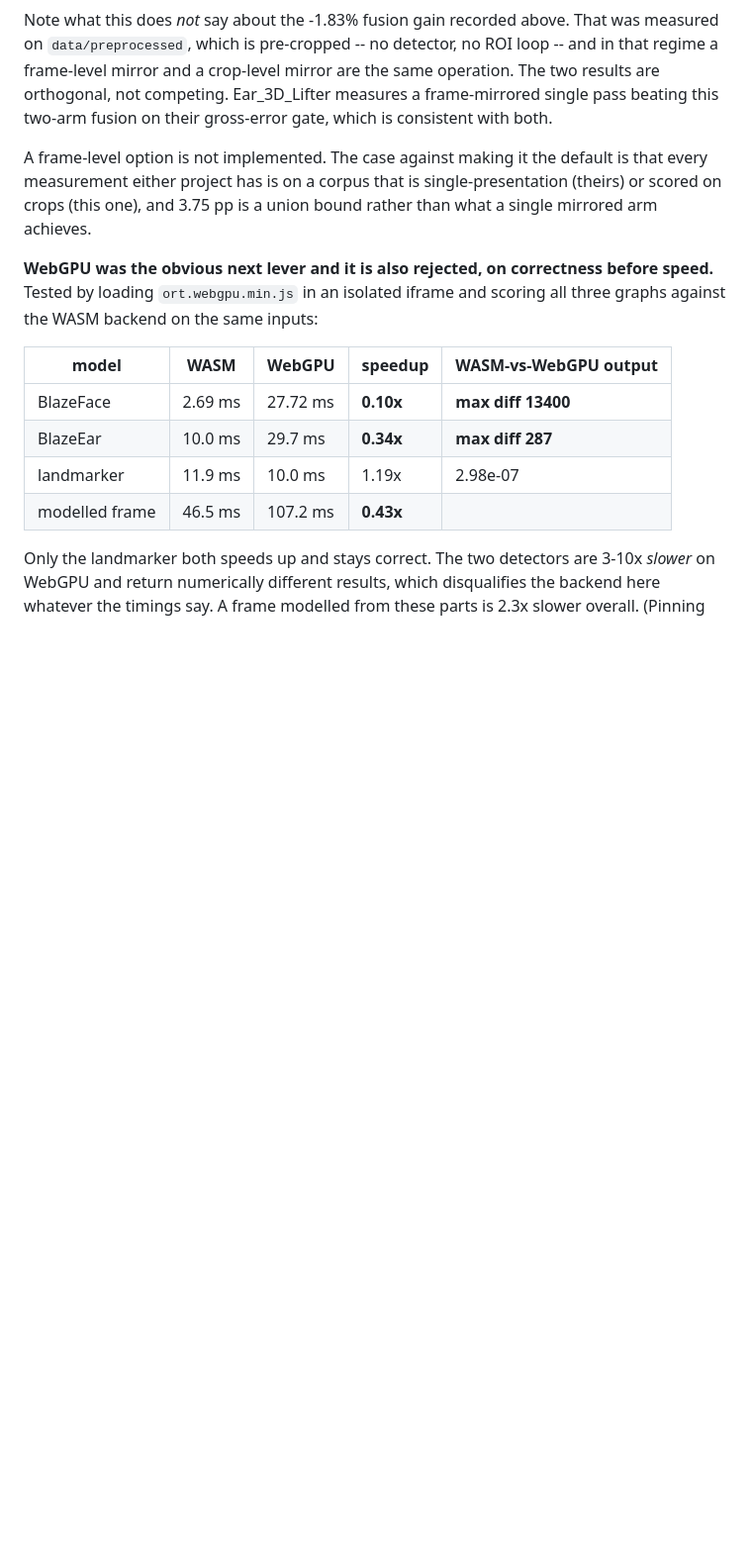
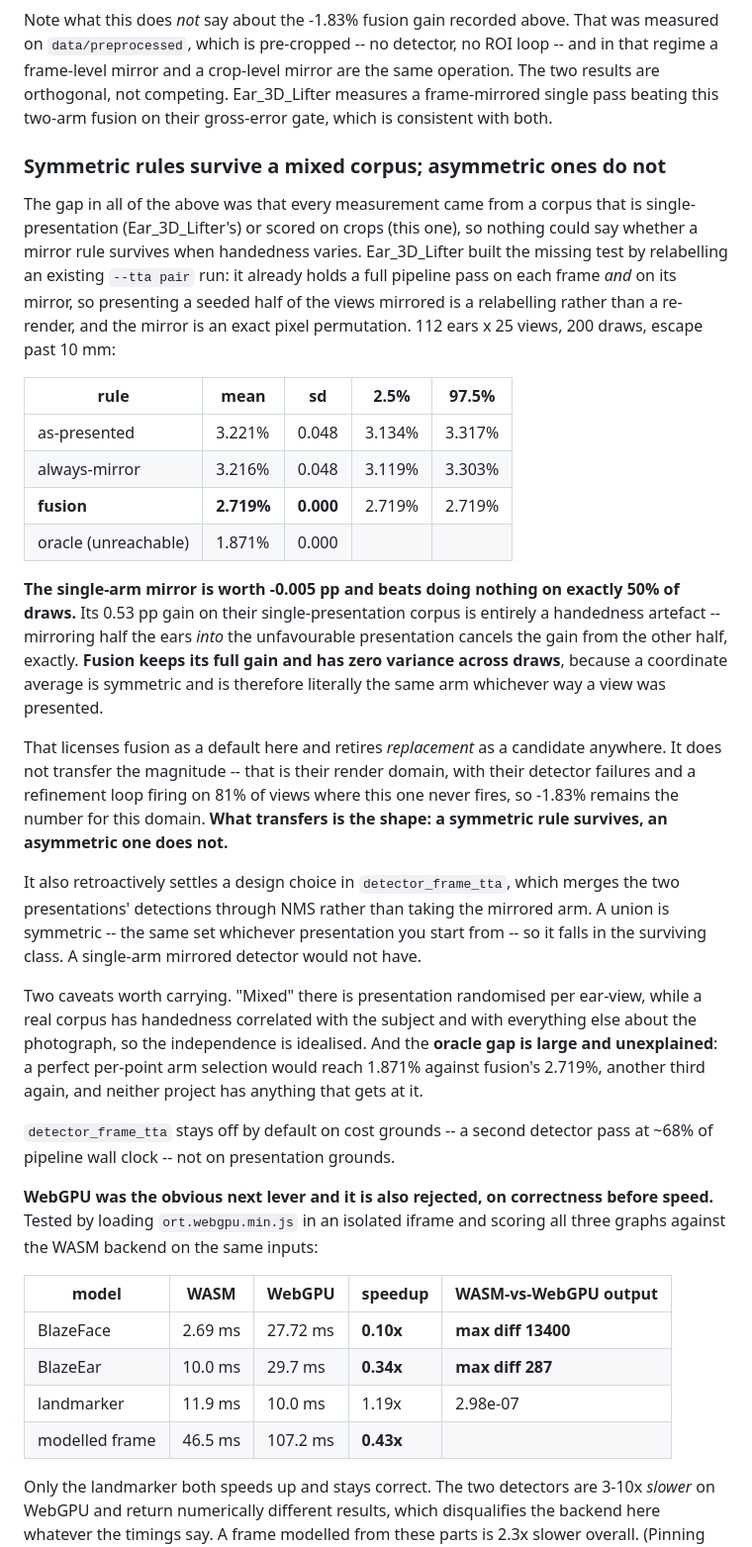
Before and after one commit to shameem4/Ear_Landmarker, a Markdown page: README.md, the part around the change. Shown at 99% size. GitHub-like rendering; blank space fills up the shorter version.

Commit message:
Mixed-handedness test: symmetric rules survive, asymmetric ones do not
The gap in every fusion measurement either project had was that the corpus was
single-presentation or scored on crops, so nothing could say whether a mirror
rule survives when handedness varies. Ear_3D_Lifter built the test by
relabelling an existing --tta pair run, which already holds a full pipeline pass
on each frame and on its mirror, so a mixed-presentation corpus is a relabelling
rather than a re-render. 112 ears x 25 views, 200 draws:

  as-presented   3.221%  sd 0.048
  always-mirror  3.216%  sd 0.048    -0.005pp, better on 50% of draws
  fusion         2.719%  sd 0.000    -0.445pp, 86/112 ears, p=1.1e-14
  oracle         1.871%

The single-arm mirror is worth nothing on a mixed corpus, and its 0.53pp gain on
their single-presentation corpus is entirely a handedness artefact. Fusion keeps
its full gain with ZERO variance, because a coordinate average is symmetric and
is the same arm whichever way a view was presented.

Licenses fusion as a default here and retires replacement as a candidate
anywhere. Does not transfer magnitude -- their render domain, their detector
failures, a refinement loop firing on 81% of views where this one never fires --
only shape.

Also settles a design choice in detector_frame_tta: it merges both
presentations' detections through NMS rather than taking the mirrored arm, and a
union is symmetric, so it is in the surviving class where a single-arm mirrored
detector would not have been. It stays off by default on cost grounds, not
presentation grounds.

Caveats recorded: "mixed" is randomised per ear-view while real handedness
correlates with subject; and the oracle gap (1.871% against 2.719%) is large and
unexplained by anything either project has.

Co-Authored-By: Claude Opus 5 <noreply@anthropic.com>

```diff
--- a/README.md
+++ b/README.md
@@ -478,10 +478,53 @@ same operation. The two results are orthogonal, not competing. Ear_3D_Lifter
 measures a frame-mirrored single pass beating this two-arm fusion on their
 gross-error gate, which is consistent with both.
 
-A frame-level option is not implemented. The case against making it the default
-is that every measurement either project has is on a corpus that is
-single-presentation (theirs) or scored on crops (this one), and 3.75 pp is a
-union bound rather than what a single mirrored arm achieves.
+### Symmetric rules survive a mixed corpus; asymmetric ones do not
+
+The gap in all of the above was that every measurement came from a corpus that
+is single-presentation (Ear_3D_Lifter's) or scored on crops (this one), so
+nothing could say whether a mirror rule survives when handedness varies.
+Ear_3D_Lifter built the missing test by relabelling an existing `--tta pair`
+run: it already holds a full pipeline pass on each frame *and* on its mirror, so
+presenting a seeded half of the views mirrored is a relabelling rather than a
+re-render, and the mirror is an exact pixel permutation. 112 ears x 25 views,
+200 draws, escape past 10 mm:
+
+| rule | mean | sd | 2.5% | 97.5% |
+|---|---|---|---|---|
+| as-presented | 3.221% | 0.048 | 3.134% | 3.317% |
+| always-mirror | 3.216% | 0.048 | 3.119% | 3.303% |
+| **fusion** | **2.719%** | **0.000** | 2.719% | 2.719% |
+| oracle (unreachable) | 1.871% | 0.000 | | |
+
+**The single-arm mirror is worth -0.005 pp and beats doing nothing on exactly
+50% of draws.** Its 0.53 pp gain on their single-presentation corpus is entirely
+a handedness artefact -- mirroring half the ears *into* the unfavourable
+presentation cancels the gain from the other half, exactly. **Fusion keeps its
+full gain and has zero variance across draws**, because a coordinate average is
+symmetric and is therefore literally the same arm whichever way a view was
+presented.
+
+That licenses fusion as a default here and retires *replacement* as a candidate
+anywhere. It does not transfer the magnitude -- that is their render domain,
+with their detector failures and a refinement loop firing on 81% of views where
+this one never fires, so -1.83% remains the number for this domain. **What
+transfers is the shape: a symmetric rule survives, an asymmetric one does not.**
+
+It also retroactively settles a design choice in `detector_frame_tta`, which
+merges the two presentations' detections through NMS rather than taking the
+mirrored arm. A union is symmetric -- the same set whichever presentation you
+start from -- so it falls in the surviving class. A single-arm mirrored detector
+would not have.
+
+Two caveats worth carrying. "Mixed" there is presentation randomised per
+ear-view, while a real corpus has handedness correlated with the subject and
+with everything else about the photograph, so the independence is idealised.
+And the **oracle gap is large and unexplained**: a perfect per-point arm
+selection would reach 1.871% against fusion's 2.719%, another third again, and
+neither project has anything that gets at it.
+
+`detector_frame_tta` stays off by default on cost grounds -- a second detector
+pass at ~68% of pipeline wall clock -- not on presentation grounds.
 
 **WebGPU was the obvious next lever and it is also rejected, on correctness
 before speed.** Tested by loading `ort.webgpu.min.js` in an isolated iframe and
```
